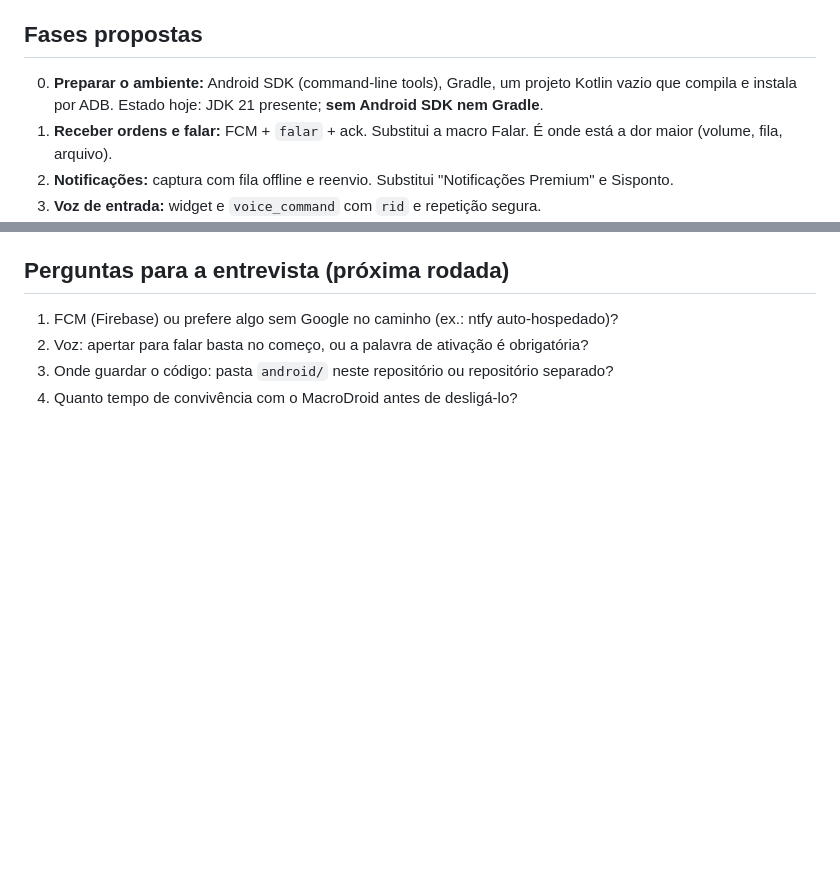
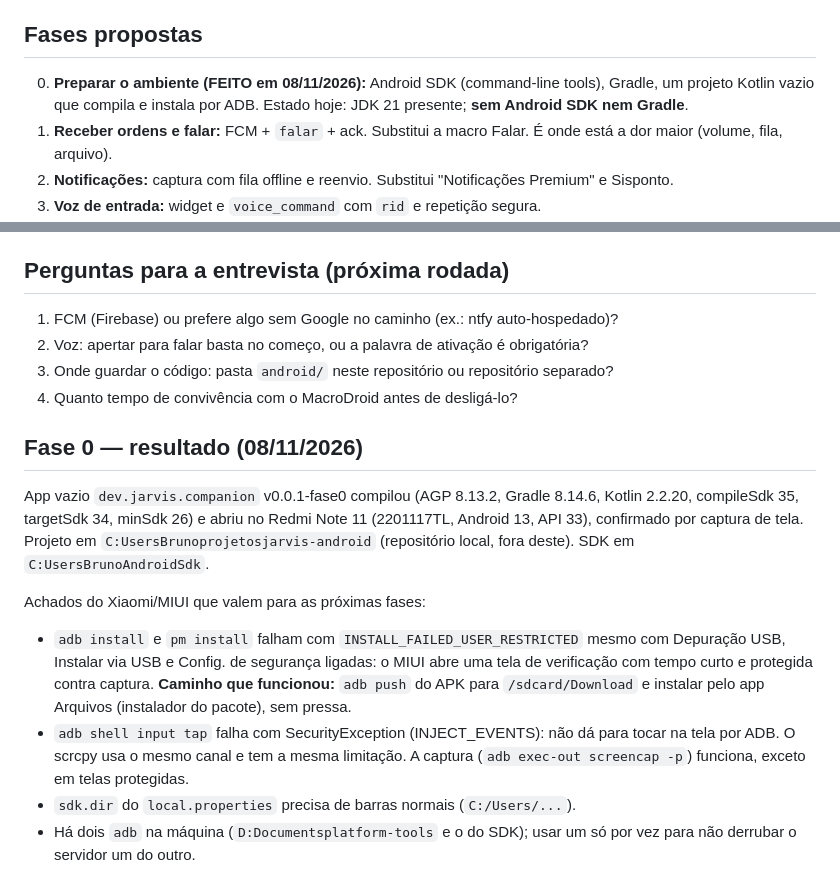
Before and after one commit to brunogpj/jarvis-ai-os, a Markdown page: docs/android-app/PLANO.md, 2 parts joined by grey strips. Drawn GitHub-style; blank space fills up the shorter version.

Commit message:
plano do app Android: resultado da fase 0 e achados do MIUI

```diff
--- a/docs/android-app/PLANO.md
+++ b/docs/android-app/PLANO.md
@@ -31,7 +31,7 @@ Rascunho de 08/11/2026. Decisões já tomadas com o dono: **app Android próprio
 
 ## Fases propostas
 
-0. **Preparar o ambiente:** Android SDK (command-line tools), Gradle, um projeto Kotlin vazio que compila e instala por ADB. Estado hoje: JDK 21 presente; **sem Android SDK nem Gradle**.
+0. **Preparar o ambiente (FEITO em 08/11/2026):** Android SDK (command-line tools), Gradle, um projeto Kotlin vazio que compila e instala por ADB. Estado hoje: JDK 21 presente; **sem Android SDK nem Gradle**.
 1. **Receber ordens e falar:** FCM + `falar` + ack. Substitui a macro Falar. É onde está a dor maior (volume, fila, arquivo).
 2. **Notificações:** captura com fila offline e reenvio. Substitui "Notificações Premium" e Sisponto.
 3. **Voz de entrada:** widget e `voice_command` com `rid` e repetição segura.
@@ -53,3 +53,14 @@ Rascunho de 08/11/2026. Decisões já tomadas com o dono: **app Android próprio
 2. Voz: apertar para falar basta no começo, ou a palavra de ativação é obrigatória?
 3. Onde guardar o código: pasta `android/` neste repositório ou repositório separado?
 4. Quanto tempo de convivência com o MacroDroid antes de desligá-lo?
+
+
+## Fase 0 — resultado (08/11/2026)
+
+App vazio `dev.jarvis.companion` v0.0.1-fase0 compilou (AGP 8.13.2, Gradle 8.14.6, Kotlin 2.2.20, compileSdk 35, targetSdk 34, minSdk 26) e abriu no Redmi Note 11 (2201117TL, Android 13, API 33), confirmado por captura de tela. Projeto em `C:UsersBrunoprojetosjarvis-android` (repositório local, fora deste). SDK em `C:UsersBrunoAndroidSdk`.
+
+Achados do Xiaomi/MIUI que valem para as próximas fases:
+- `adb install` e `pm install` falham com `INSTALL_FAILED_USER_RESTRICTED` mesmo com Depuração USB, Instalar via USB e Config. de segurança ligadas: o MIUI abre uma tela de verificação com tempo curto e protegida contra captura. **Caminho que funcionou:** `adb push` do APK para `/sdcard/Download` e instalar pelo app Arquivos (instalador do pacote), sem pressa.
+- `adb shell input tap` falha com SecurityException (INJECT_EVENTS): não dá para tocar na tela por ADB. O scrcpy usa o mesmo canal e tem a mesma limitação. A captura (`adb exec-out screencap -p`) funciona, exceto em telas protegidas.
+- `sdk.dir` do `local.properties` precisa de barras normais (`C:/Users/...`).
+- Há dois `adb` na máquina (`D:Documentsplatform-tools` e o do SDK); usar um só por vez para não derrubar o servidor um do outro.
```
